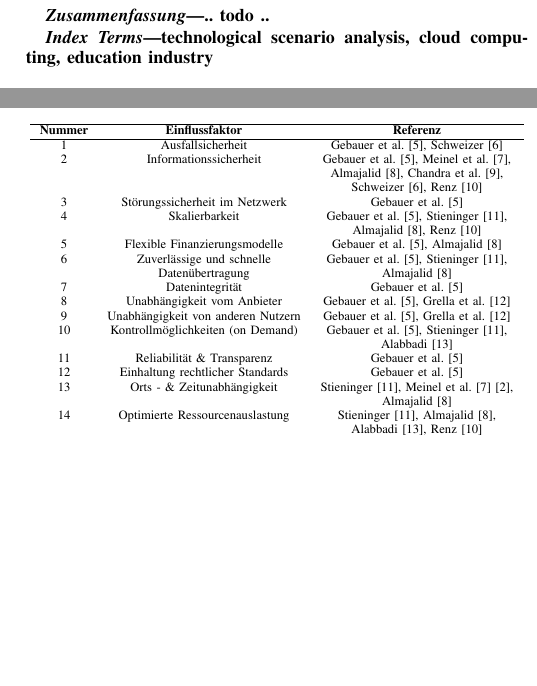
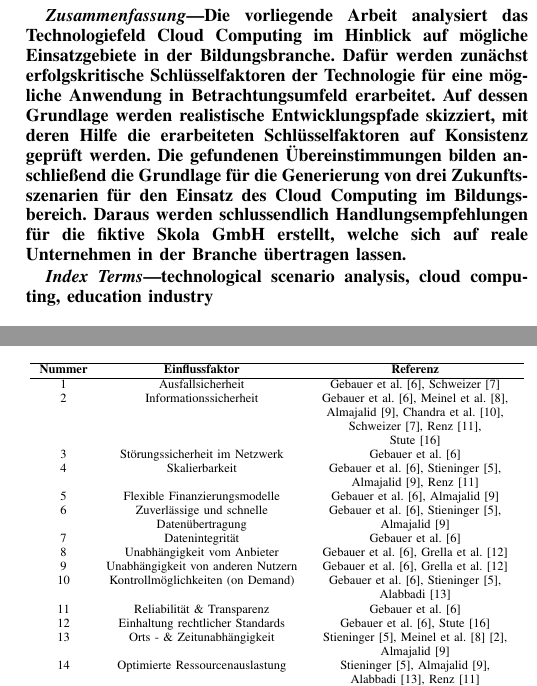
Before and after one commit to pinussilvestrus/scenario-analysis-cloud-computing, a LaTeX paper (cloud_computing.tex, which reads chapters/influencingfactors.tex): two parts of the columns of pages 1 and 2 of 3, joined at a grey line, cut at the place of the change, the shorter picture padded with empty space. Compiled offline with pdfLaTeX; a missing font is replaced by an installed copy or a similar font; a LaTeX package or settings file that is missing is left out.

Commit message:
add abstract

```diff
--- a/chapters/influencingfactors.tex
+++ b/chapters/influencingfactors.tex
@@ -21,7 +21,8 @@ Die genauen Beschreibungen aller Einflussfaktoren ist nicht Teil dieser Arbeit.
 				1 & Ausfallsicherheit & Gebauer et al. \cite{gebauer }, Schweizer \cite{schweizer} \\
 				2 & Informationssicherheit & Gebauer et al. \cite{gebauer}, Meinel et al. \cite{meinel}, \\
 				&& Almajalid \cite{almajalid}, Chandra et al. \cite{chandra}, \\
-				&& Schweizer \cite{schweizer},  Renz \cite{renz} \\
+				&& Schweizer \cite{schweizer},  Renz \cite{renz}, \\
+				&& Stute \cite{stute} \\
 				3 & Störungssicherheit im Netzwerk & Gebauer et al. \cite{gebauer} \\
 				4 & Skalierbarkeit & Gebauer et al. \cite{gebauer}, Stieninger \cite{stieninger}, \\
 				&& Almajalid \cite{almajalid}, Renz \cite{renz} \\
@@ -34,7 +35,7 @@ Die genauen Beschreibungen aller Einflussfaktoren ist nicht Teil dieser Arbeit.
 				10 & Kontrollmöglichkeiten (on Demand) & Gebauer et al. \cite{gebauer}, Stieninger \cite{stieninger}, \\
 				&& Alabbadi \cite{alabbadi} \\
 				11 & Reliabilität \& Transparenz & Gebauer et al. \cite{gebauer} \\
-				12 & Einhaltung rechtlicher Standards & Gebauer et al. \cite{gebauer} \\
+				12 & Einhaltung rechtlicher Standards & Gebauer et al. \cite{gebauer}, Stute \cite{stute} \\
 				13 & Orts - \& Zeitunabhängigkeit & Stieninger \cite{stieninger}, Meinel et al. \cite{meinel} \cite{meinel2}, \\
 				&& Almajalid \cite{almajalid} \\
 				14 & Optimierte Ressourcenauslastung & Stieninger \cite{stieninger}, Almajalid \cite{almajalid}, \\
--- a/cloud_computing.tex
+++ b/cloud_computing.tex
@@ -33,7 +33,7 @@ u33505@hs-harz.de}}
 \maketitle
 
 \begin{abstract}
-.. todo ..
+Die vorliegende Arbeit analysiert das Technologiefeld Cloud Computing im Hinblick auf mögliche Einsatzgebiete in der Bildungsbranche. Dafür werden zunächst erfolgskritische Schlüsselfaktoren der Technologie für eine mögliche Anwendung in Betrachtungsumfeld erarbeitet. Auf dessen Grundlage werden realistische Entwicklungspfade skizziert, mit deren Hilfe die erarbeiteten Schlüsselfaktoren auf Konsistenz geprüft werden. Die gefundenen Übereinstimmungen bilden anschließend die Grundlage für die Generierung von drei Zukunftsszenarien für den Einsatz des Cloud Computing im Bildungsbereich. Daraus werden schlussendlich Handlungsempfehlungen für die fiktive Skola GmbH erstellt, welche sich auf reale Unternehmen in der Branche übertragen lassen.
 \end{abstract}
 
 \begin{IEEEkeywords}
```
Also changed, not shown: chapters/environment.tex (+1 -1 lines), cloud_computing.tex (2 more changed lines).
